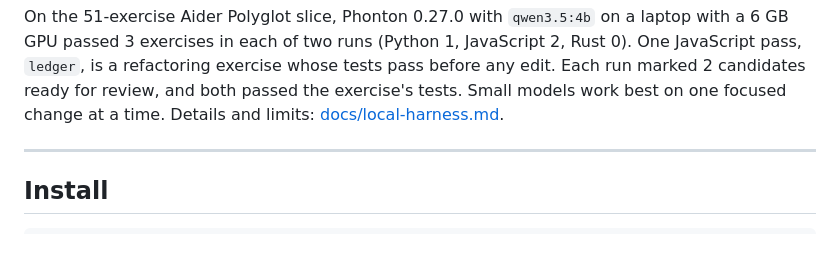
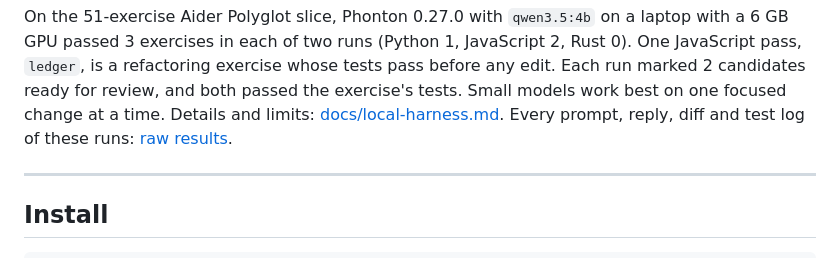
Before and after one commit to phonton-dev/phonton-cli, a Markdown page: README.md, the part around the change. Drawn GitHub-style.

```diff
--- a/README.md
+++ b/README.md
@@ -137,6 +137,7 @@ JavaScript 2, Rust 0). One JavaScript pass, `ledger`, is a refactoring
 exercise whose tests pass before any edit. Each run marked 2 candidates ready
 for review, and both passed the exercise's tests. Small models work best on
 one focused change at a time. Details and limits: [docs/local-harness.md](docs/local-harness.md).
+Every prompt, reply, diff and test log of these runs: [raw results](https://github.com/phonton-dev/phonton-cli/releases/tag/polyglot-results-2026-11).
 
 ---
 
```
Also changed, not shown: benchmarks/polyglot/README.md (+5 -0 lines).
